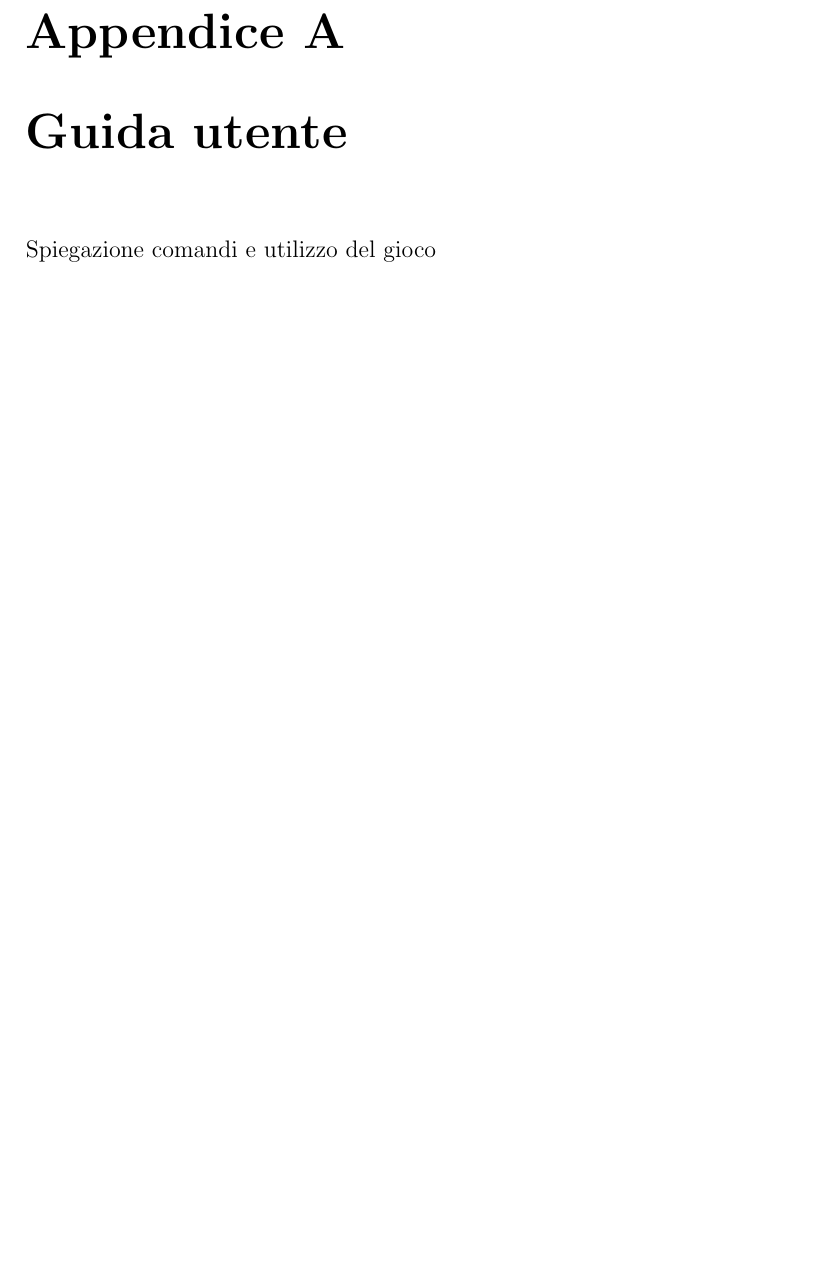
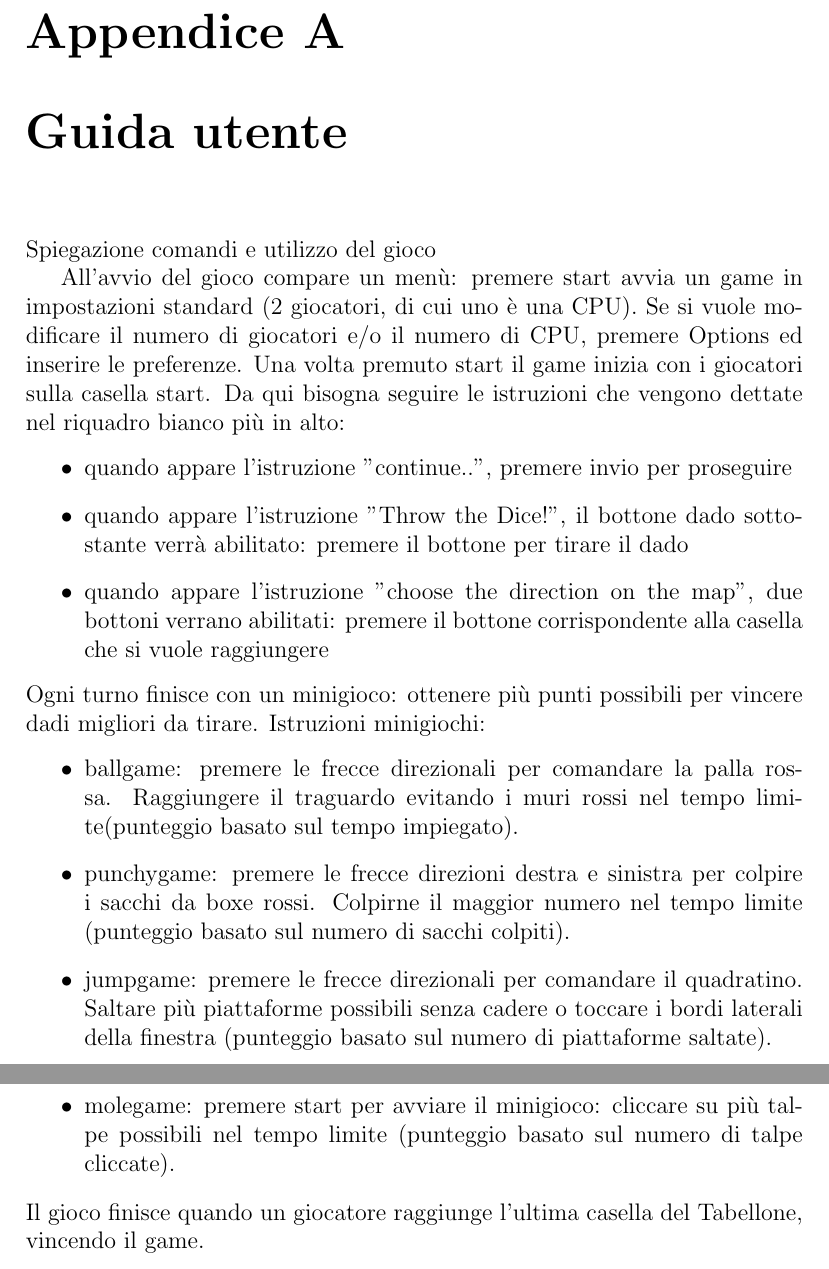
Before and after one commit to RiccardoSquarcialupi/oop19-dpg, a LaTeX document (doc/Relazione/Relazione.tex): part of page 15 of 16 before the commit and two parts of pages 15 and 16 of 17 after it, the two joined at a grey line, cut so that both start at the same text, the shorter picture padded with empty space. Compiled offline with pdfLaTeX.

Commit message:
modified "Relazione.tex"

```diff
--- a/doc/Relazione/Relazione.tex
+++ b/doc/Relazione/Relazione.tex
@@ -250,6 +250,29 @@ Sono stati fatti errori di distrazione, il che ha richiesto dover tornare indiet
 
 Spiegazione comandi e utilizzo del gioco
 
+All'avvio del gioco compare un menù: premere start avvia un game in impostazioni standard (2 giocatori, di cui uno è una CPU).
+%
+Se si vuole modificare il numero di giocatori e/o il numero di CPU, premere Options ed inserire le preferenze.
+%
+Una volta premuto start il game inizia con i giocatori sulla casella start.
+%
+Da qui bisogna seguire le istruzioni che vengono dettate nel riquadro bianco più in alto:
+\begin {itemize}
+	\item quando appare l'istruzione "continue..", premere invio per proseguire
+	\item quando appare l'istruzione "Throw the Dice!", il bottone dado sottostante verrà abilitato: premere il bottone per tirare il dado
+	\item quando appare l'istruzione "choose the direction on the map", due bottoni verrano abilitati: premere il bottone corrispondente alla casella che si vuole raggiungere
+\end {itemize}
+Ogni turno finisce con un minigioco: ottenere più punti possibili per vincere dadi migliori da tirare.
+Istruzioni minigiochi:
+\begin {itemize}
+	\item ballgame: premere le frecce direzionali per comandare la palla rossa. Raggiungere il traguardo evitando i muri rossi nel tempo limite(punteggio basato sul tempo impiegato).
+	\item punchygame: premere le frecce direzioni destra e sinistra per colpire i sacchi da boxe rossi. Colpirne il maggior numero nel tempo limite (punteggio basato sul numero di sacchi colpiti).
+	\item jumpgame: premere le frecce direzionali per comandare il quadratino. Saltare più piattaforme possibili senza cadere o toccare i bordi laterali della finestra (punteggio basato sul numero di piattaforme saltate).
+	\item molegame: premere start per avviare il minigioco: cliccare su più talpe possibili nel tempo limite (punteggio basato sul numero di talpe cliccate).
+\end {itemize}
+Il gioco finisce quando un giocatore raggiunge l'ultima casella del Tabellone, vincendo il game.
+
+
 \bibliographystyle{abbrv}
 \bibliography{template}
 
```
Also changed, not shown: doc/Relazione/Relazione.tex (10 more changed lines).
